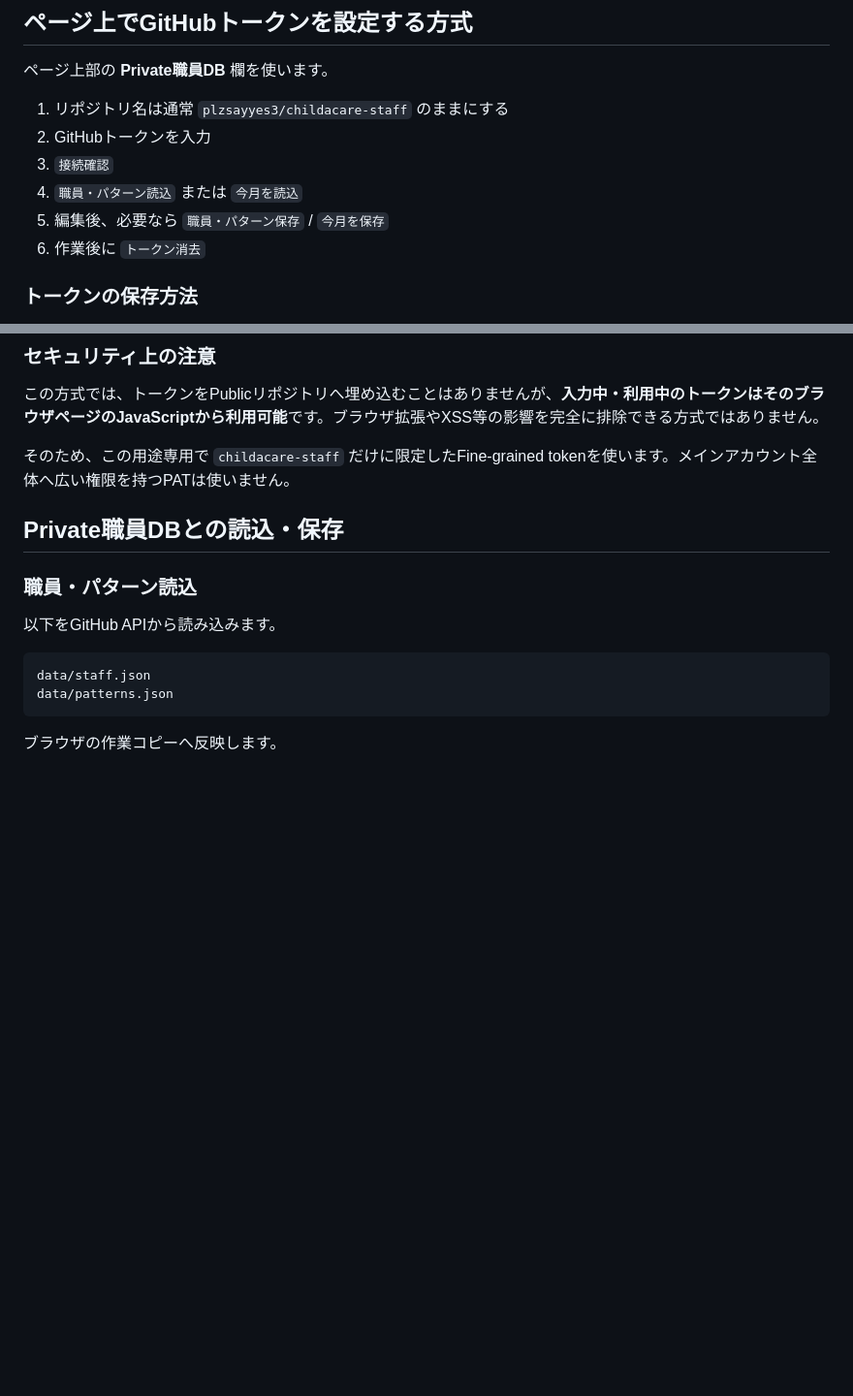
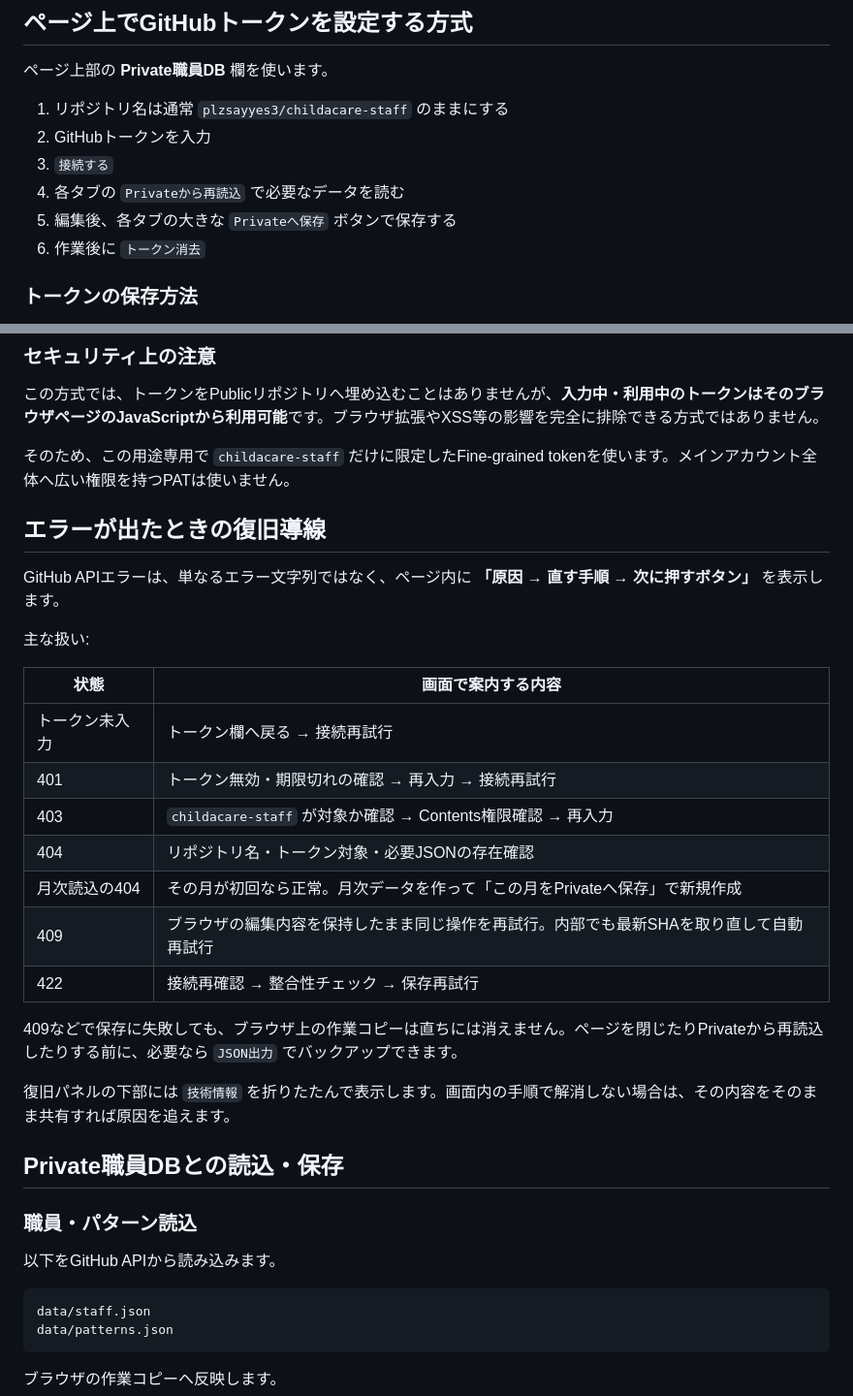
Before and after one commit to plzsayyes3/-, a Markdown page: README.md, 2 parts joined by grey strips. Shown at 97% size. GitHub-like rendering; blank space fills up the shorter version.

Commit message:
Document guided error recovery flow

```diff
--- a/README.md
+++ b/README.md
@@ -33,9 +33,9 @@ plzsayyes3/gpts               Private
 
 1. リポジトリ名は通常 `plzsayyes3/childacare-staff` のままにする
 2. GitHubトークンを入力
-3. `接続確認`
-4. `職員・パターン読込` または `今月を読込`
-5. 編集後、必要なら `職員・パターン保存` / `今月を保存`
+3. `接続する`
+4. 各タブの `Privateから再読込` で必要なデータを読む
+5. 編集後、各タブの大きな `Privateへ保存` ボタンで保存する
 6. 作業後に `トークン消去`
 
 ### トークンの保存方法
@@ -75,6 +75,26 @@ Contents: Read and write
 この方式では、トークンをPublicリポジトリへ埋め込むことはありませんが、**入力中・利用中のトークンはそのブラウザページのJavaScriptから利用可能**です。ブラウザ拡張やXSS等の影響を完全に排除できる方式ではありません。
 
 そのため、この用途専用で `childacare-staff` だけに限定したFine-grained tokenを使います。メインアカウント全体へ広い権限を持つPATは使いません。
+
+## エラーが出たときの復旧導線
+
+GitHub APIエラーは、単なるエラー文字列ではなく、ページ内に **「原因 → 直す手順 → 次に押すボタン」** を表示します。
+
+主な扱い:
+
+| 状態 | 画面で案内する内容 |
+|---|---|
+| トークン未入力 | トークン欄へ戻る → 接続再試行 |
+| 401 | トークン無効・期限切れの確認 → 再入力 → 接続再試行 |
+| 403 | `childacare-staff` が対象か確認 → Contents権限確認 → 再入力 |
+| 404 | リポジトリ名・トークン対象・必要JSONの存在確認 |
+| 月次読込の404 | その月が初回なら正常。月次データを作って「この月をPrivateへ保存」で新規作成 |
+| 409 | ブラウザの編集内容を保持したまま同じ操作を再試行。内部でも最新SHAを取り直して自動再試行 |
+| 422 | 接続再確認 → 整合性チェック → 保存再試行 |
+
+409などで保存に失敗しても、ブラウザ上の作業コピーは直ちには消えません。ページを閉じたりPrivateから再読込したりする前に、必要なら `JSON出力` でバックアップできます。
+
+復旧パネルの下部には `技術情報` を折りたたんで表示します。画面内の手順で解消しない場合は、その内容をそのまま共有すれば原因を追えます。
 
 ## Private職員DBとの読込・保存
 
```
